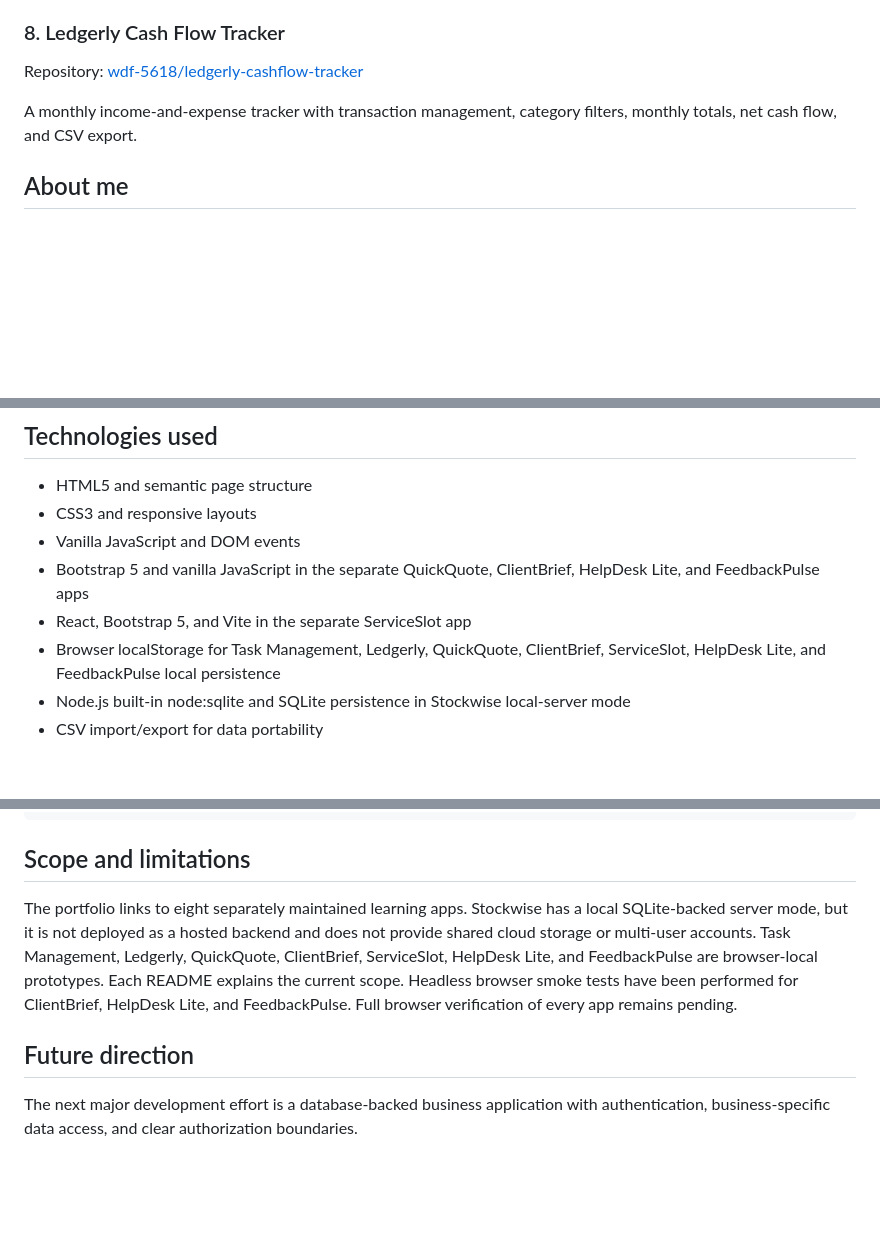
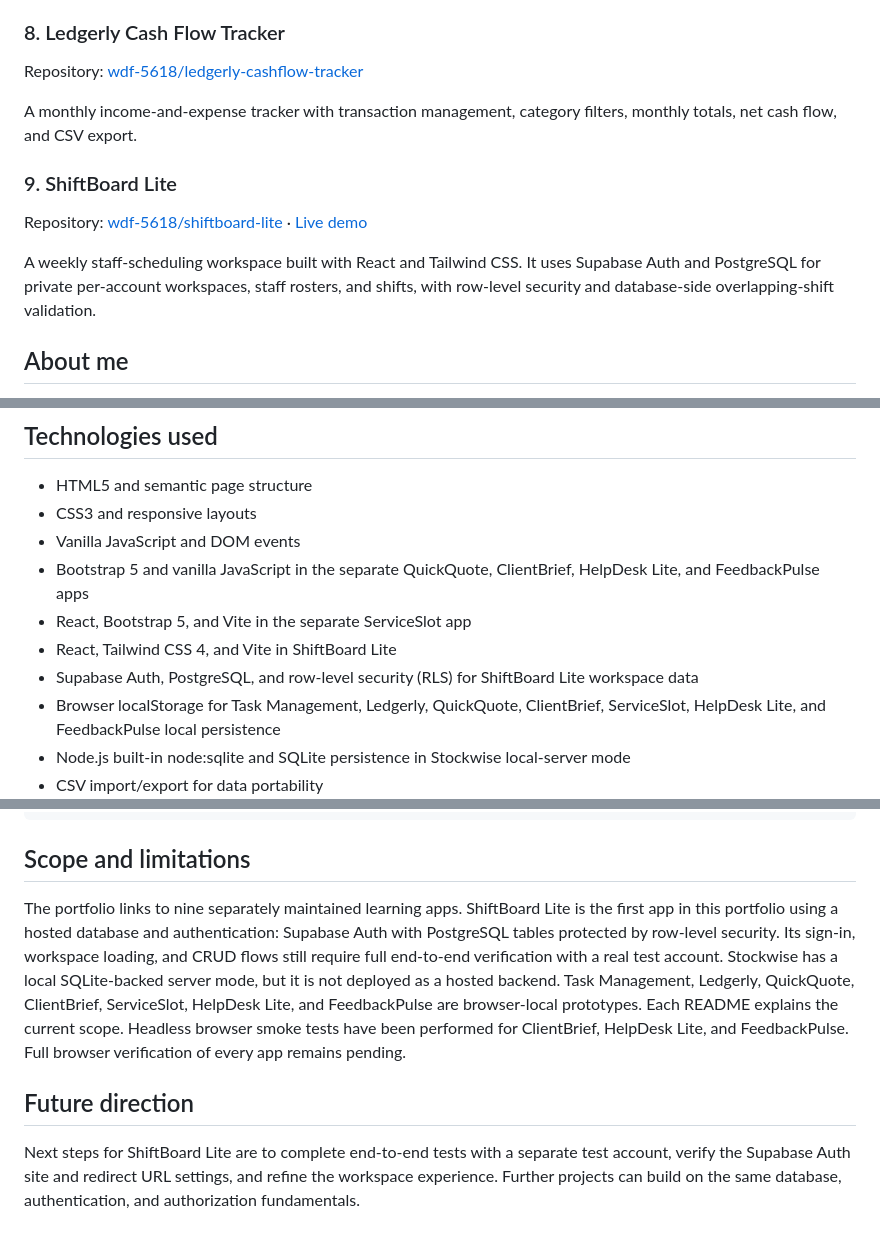
Before and after one commit to wdf-5618/developer-portfolio, a Markdown page: README.md, 3 parts joined by grey strips. GitHub-like rendering; blank space fills up the shorter version.

Commit message:
Document ShiftBoard Lite in portfolio projects and stack

```diff
--- a/README.md
+++ b/README.md
@@ -44,6 +44,11 @@ Repository: [wdf-5618/ledgerly-cashflow-tracker](https://github.com/wdf-5618/led
 
 A monthly income-and-expense tracker with transaction management, category filters, monthly totals, net cash flow, and CSV export.
 
+### 9. ShiftBoard Lite
+Repository: [wdf-5618/shiftboard-lite](https://github.com/wdf-5618/shiftboard-lite) · [Live demo](https://shiftboard-lite.vercel.app/)
+
+A weekly staff-scheduling workspace built with React and Tailwind CSS. It uses Supabase Auth and PostgreSQL for private per-account workspaces, staff rosters, and shifts, with row-level security and database-side overlapping-shift validation.
+
 ## About me
 
 I graduated from Yadanarbon University with a Bachelor of Science in Mathematics. I built a foundation in web development through online courses and self-study, and I continue learning from frontend to backend.
@@ -57,6 +62,8 @@ I am also studying Harvard's CS50 course through YouTube to strengthen my comput
 - Vanilla JavaScript and DOM events
 - Bootstrap 5 and vanilla JavaScript in the separate QuickQuote, ClientBrief, HelpDesk Lite, and FeedbackPulse apps
 - React, Bootstrap 5, and Vite in the separate ServiceSlot app
+- React, Tailwind CSS 4, and Vite in ShiftBoard Lite
+- Supabase Auth, PostgreSQL, and row-level security (RLS) for ShiftBoard Lite workspace data
 - Browser localStorage for Task Management, Ledgerly, QuickQuote, ClientBrief, ServiceSlot, HelpDesk Lite, and FeedbackPulse local persistence
 - Node.js built-in node:sqlite and SQLite persistence in Stockwise local-server mode
 - CSV import/export for data portability
@@ -95,8 +102,8 @@ developer-portfolio/
 
 ## Scope and limitations
 
-The portfolio links to eight separately maintained learning apps. Stockwise has a local SQLite-backed server mode, but it is not deployed as a hosted backend and does not provide shared cloud storage or multi-user accounts. Task Management, Ledgerly, QuickQuote, ClientBrief, ServiceSlot, HelpDesk Lite, and FeedbackPulse are browser-local prototypes. Each README explains the current scope. Headless browser smoke tests have been performed for ClientBrief, HelpDesk Lite, and FeedbackPulse. Full browser verification of every app remains pending.
+The portfolio links to nine separately maintained learning apps. ShiftBoard Lite is the first app in this portfolio using a hosted database and authentication: Supabase Auth with PostgreSQL tables protected by row-level security. Its sign-in, workspace loading, and CRUD flows still require full end-to-end verification with a real test account. Stockwise has a local SQLite-backed server mode, but it is not deployed as a hosted backend. Task Management, Ledgerly, QuickQuote, ClientBrief, ServiceSlot, HelpDesk Lite, and FeedbackPulse are browser-local prototypes. Each README explains the current scope. Headless browser smoke tests have been performed for ClientBrief, HelpDesk Lite, and FeedbackPulse. Full browser verification of every app remains pending.
 
 ## Future direction
 
-The next major development effort is a database-backed business application with authentication, business-specific data access, and clear authorization boundaries.
+Next steps for ShiftBoard Lite are to complete end-to-end tests with a separate test account, verify the Supabase Auth site and redirect URL settings, and refine the workspace experience. Further projects can build on the same database, authentication, and authorization fundamentals.
```
